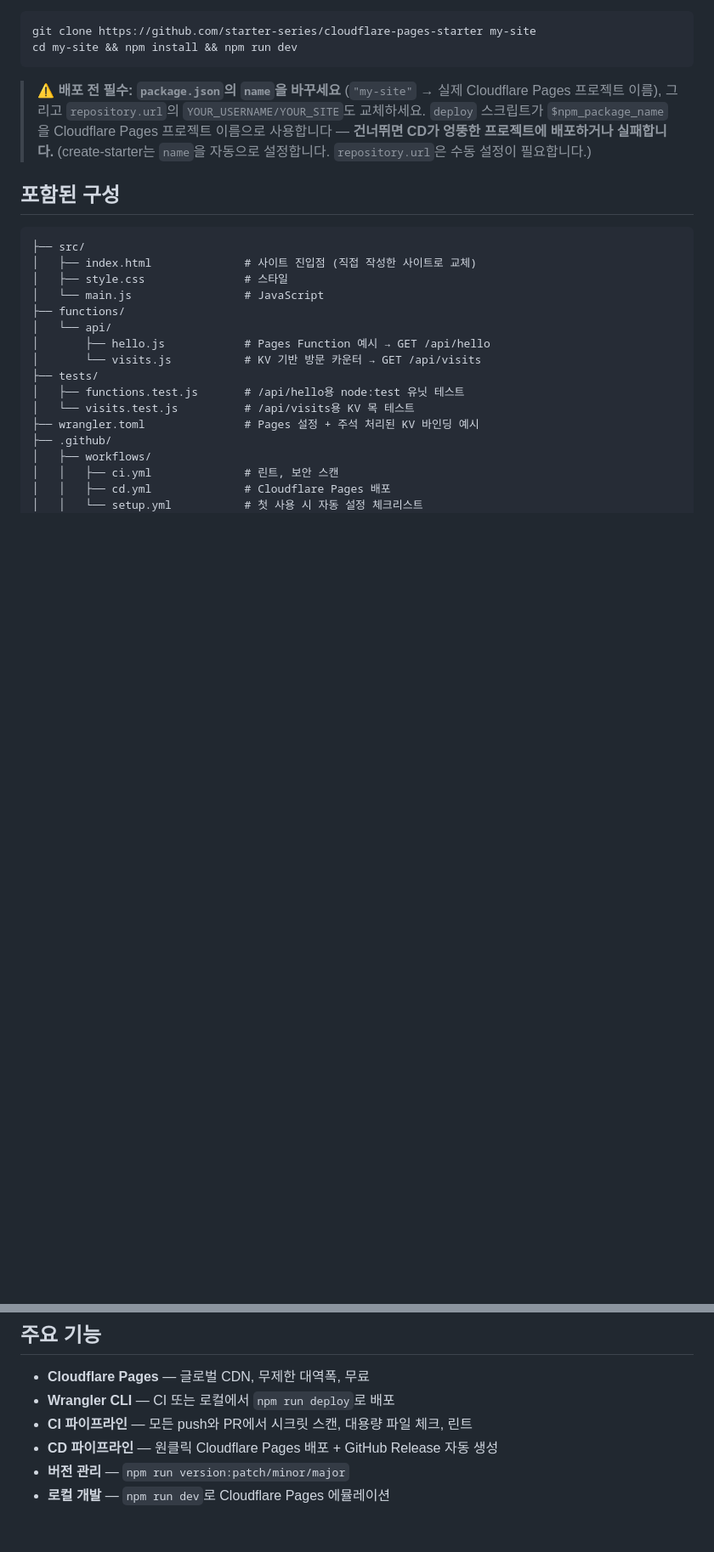
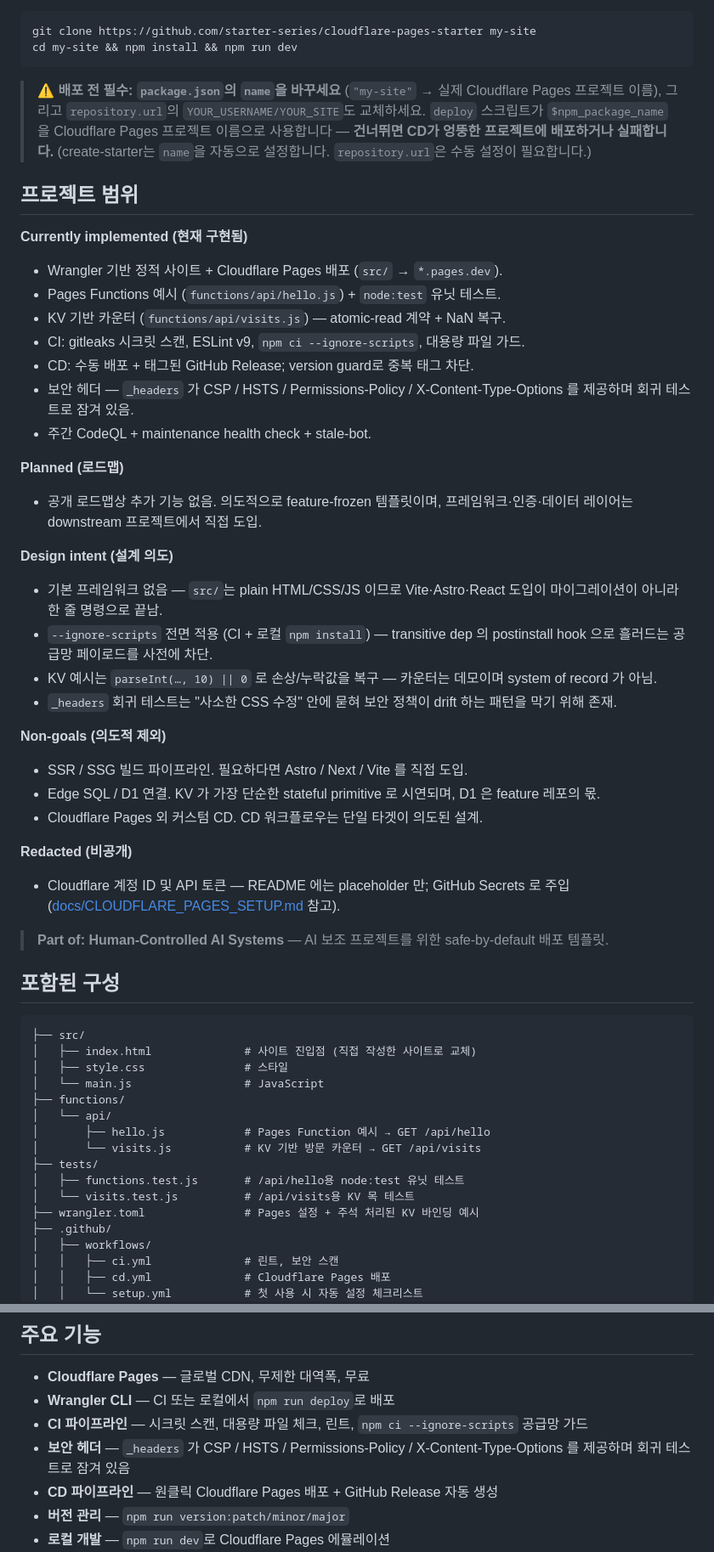
Before and after one commit to starter-series/cloudflare-pages-starter, a Markdown page: README.ko.md, 2 parts joined by grey strips. Shown at 85% size. Drawn GitHub-style; blank space fills up the shorter version.

````diff
--- a/README.ko.md
+++ b/README.ko.md
@@ -40,6 +40,36 @@ cd my-site && npm install && npm run dev
 
 > ⚠️ **배포 전 필수: `package.json`의 `name`을 바꾸세요** (`"my-site"` → 실제 Cloudflare Pages 프로젝트 이름), 그리고 `repository.url`의 `YOUR_USERNAME/YOUR_SITE`도 교체하세요. `deploy` 스크립트가 `$npm_package_name`을 Cloudflare Pages 프로젝트 이름으로 사용합니다 — **건너뛰면 CD가 엉뚱한 프로젝트에 배포하거나 실패합니다.** (create-starter는 `name`을 자동으로 설정합니다. `repository.url`은 수동 설정이 필요합니다.)
 
+## 프로젝트 범위
+
+**Currently implemented (현재 구현됨)**
+- Wrangler 기반 정적 사이트 + Cloudflare Pages 배포 (`src/` → `*.pages.dev`).
+- Pages Functions 예시 (`functions/api/hello.js`) + `node:test` 유닛 테스트.
+- KV 기반 카운터 (`functions/api/visits.js`) — atomic-read 계약 + NaN 복구.
+- CI: gitleaks 시크릿 스캔, ESLint v9, `npm ci --ignore-scripts`, 대용량 파일 가드.
+- CD: 수동 배포 + 태그된 GitHub Release; version guard로 중복 태그 차단.
+- 보안 헤더 — `_headers` 가 CSP / HSTS / Permissions-Policy / X-Content-Type-Options 를 제공하며 회귀 테스트로 잠겨 있음.
+- 주간 CodeQL + maintenance health check + stale-bot.
+
+**Planned (로드맵)**
+- 공개 로드맵상 추가 기능 없음. 의도적으로 feature-frozen 템플릿이며, 프레임워크·인증·데이터 레이어는 downstream 프로젝트에서 직접 도입.
+
+**Design intent (설계 의도)**
+- 기본 프레임워크 없음 — `src/`는 plain HTML/CSS/JS 이므로 Vite·Astro·React 도입이 마이그레이션이 아니라 한 줄 명령으로 끝남.
+- `--ignore-scripts` 전면 적용 (CI + 로컬 `npm install`) — transitive dep 의 postinstall hook 으로 흘러드는 공급망 페이로드를 사전에 차단.
+- KV 예시는 `parseInt(…, 10) || 0` 로 손상/누락값을 복구 — 카운터는 데모이며 system of record 가 아님.
+- `_headers` 회귀 테스트는 "사소한 CSS 수정" 안에 묻혀 보안 정책이 drift 하는 패턴을 막기 위해 존재.
+
+**Non-goals (의도적 제외)**
+- SSR / SSG 빌드 파이프라인. 필요하다면 Astro / Next / Vite 를 직접 도입.
+- Edge SQL / D1 연결. KV 가 가장 단순한 stateful primitive 로 시연되며, D1 은 feature 레포의 몫.
+- Cloudflare Pages 외 커스텀 CD. CD 워크플로우는 단일 타겟이 의도된 설계.
+
+**Redacted (비공개)**
+- Cloudflare 계정 ID 및 API 토큰 — README 에는 placeholder 만; GitHub Secrets 로 주입 ([docs/CLOUDFLARE_PAGES_SETUP.md](docs/CLOUDFLARE_PAGES_SETUP.md) 참고).
+
+> **Part of: Human-Controlled AI Systems** — AI 보조 프로젝트를 위한 safe-by-default 배포 템플릿.
+
 ## 포함된 구성
 
 ```
@@ -74,7 +104,8 @@ cd my-site && npm install && npm run dev
 
 - **Cloudflare Pages** — 글로벌 CDN, 무제한 대역폭, 무료
 - **Wrangler CLI** — CI 또는 로컬에서 `npm run deploy`로 배포
-- **CI 파이프라인** — 모든 push와 PR에서 시크릿 스캔, 대용량 파일 체크, 린트
+- **CI 파이프라인** — 시크릿 스캔, 대용량 파일 체크, 린트, `npm ci --ignore-scripts` 공급망 가드
+- **보안 헤더** — `_headers` 가 CSP / HSTS / Permissions-Policy / X-Content-Type-Options 를 제공하며 회귀 테스트로 잠겨 있음
 - **CD 파이프라인** — 원클릭 Cloudflare Pages 배포 + GitHub Release 자동 생성
 - **버전 관리** — `npm run version:patch/minor/major`
 - **로컬 개발** — `npm run dev`로 Cloudflare Pages 에뮬레이션
````
Also changed, not shown: README.md (+32 -1 lines).
